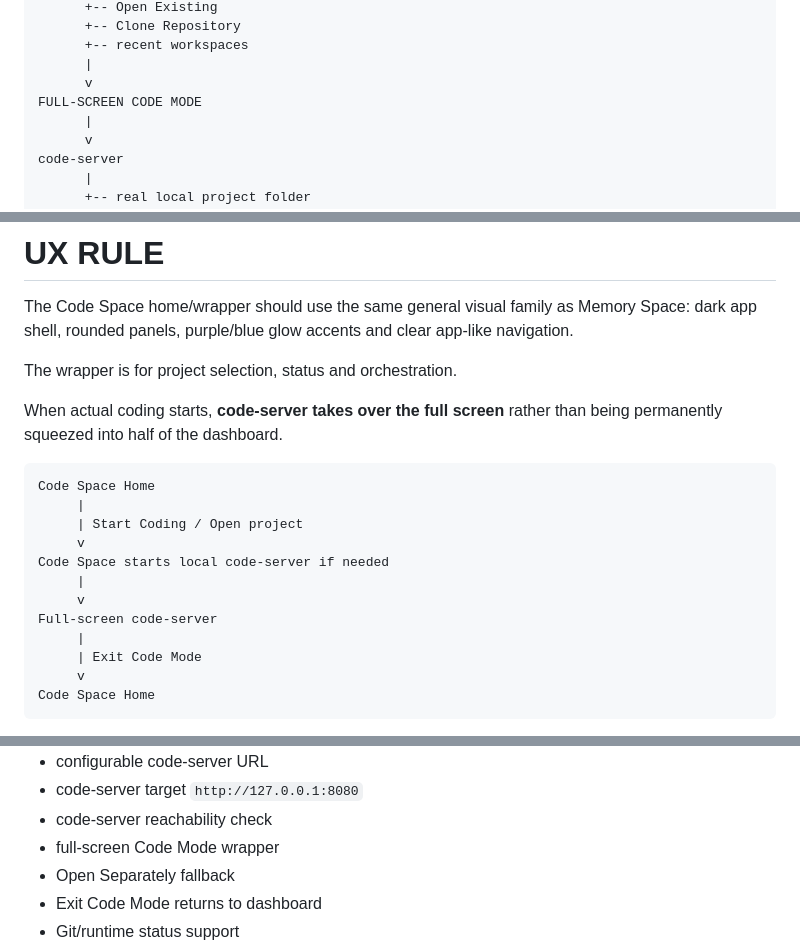
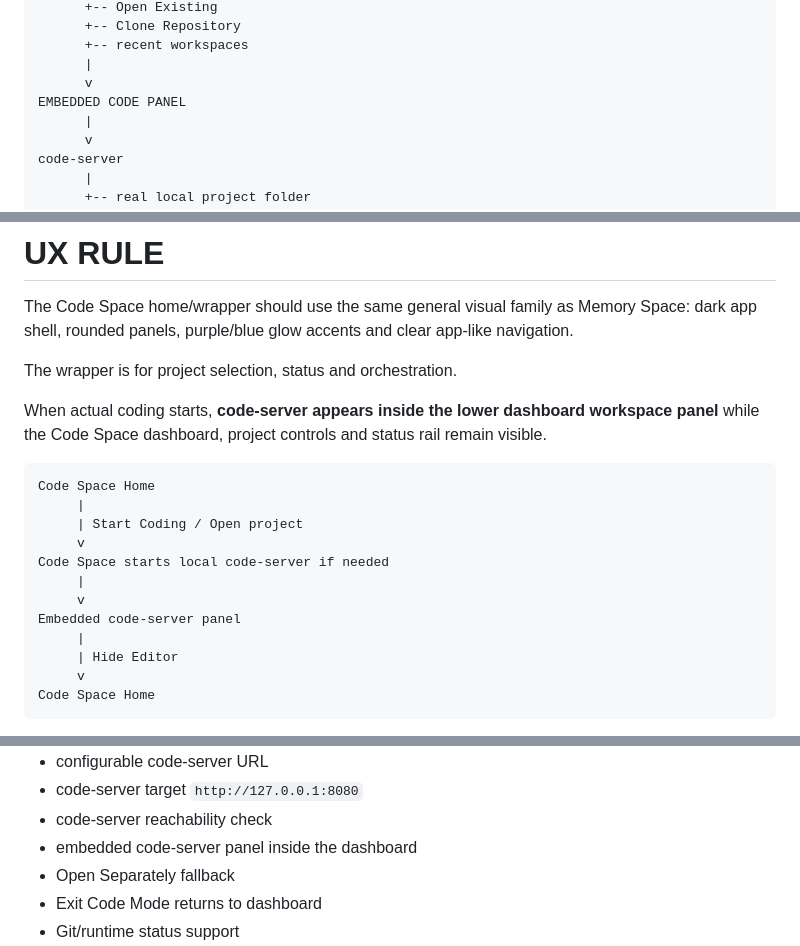
Before and after one commit to 999nike/code-space, a Markdown page: V2_PRODUCT_LEDGER.md, 3 parts joined by grey strips. Rendered like a GitHub page.

Commit message:
Record embedded dashboard editor layout

````diff
--- a/V2_PRODUCT_LEDGER.md
+++ b/V2_PRODUCT_LEDGER.md
@@ -67,7 +67,7 @@ browser/app shell
       +-- recent workspaces
       |
       v
-FULL-SCREEN CODE MODE
+EMBEDDED CODE PANEL
       |
       v
 code-server
@@ -92,7 +92,7 @@ The Code Space home/wrapper should use the same general visual family as Memory
 
 The wrapper is for project selection, status and orchestration.
 
-When actual coding starts, **code-server takes over the full screen** rather than being permanently squeezed into half of the dashboard.
+When actual coding starts, **code-server appears inside the lower dashboard workspace panel** while the Code Space dashboard, project controls and status rail remain visible.
 
 ```text
 Code Space Home
@@ -102,9 +102,9 @@ Code Space Home
 Code Space starts local code-server if needed
      |
      v
-Full-screen code-server
+Embedded code-server panel
      |
-     | Exit Code Mode
+     | Hide Editor
      v
 Code Space Home
 ```
@@ -130,7 +130,7 @@ Implemented on 10 Aug 2026:
 - configurable code-server URL
 - code-server target `http://127.0.0.1:8080`
 - code-server reachability check
-- full-screen Code Mode wrapper
+- embedded code-server panel inside the dashboard
 - Open Separately fallback
 - Exit Code Mode returns to dashboard
 - Git/runtime status support
````
Also changed, not shown: other parts of V2_PRODUCT_LEDGER.md (+1 -1 lines).
